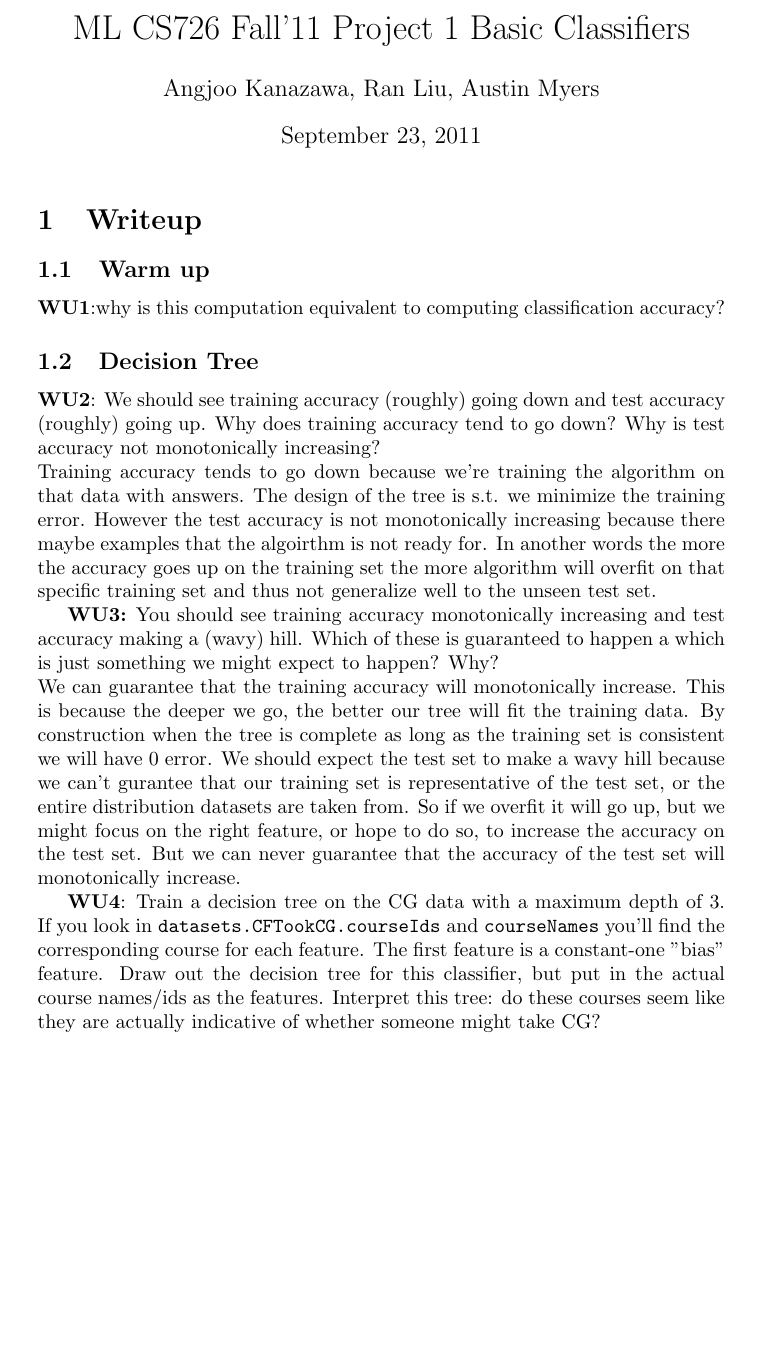
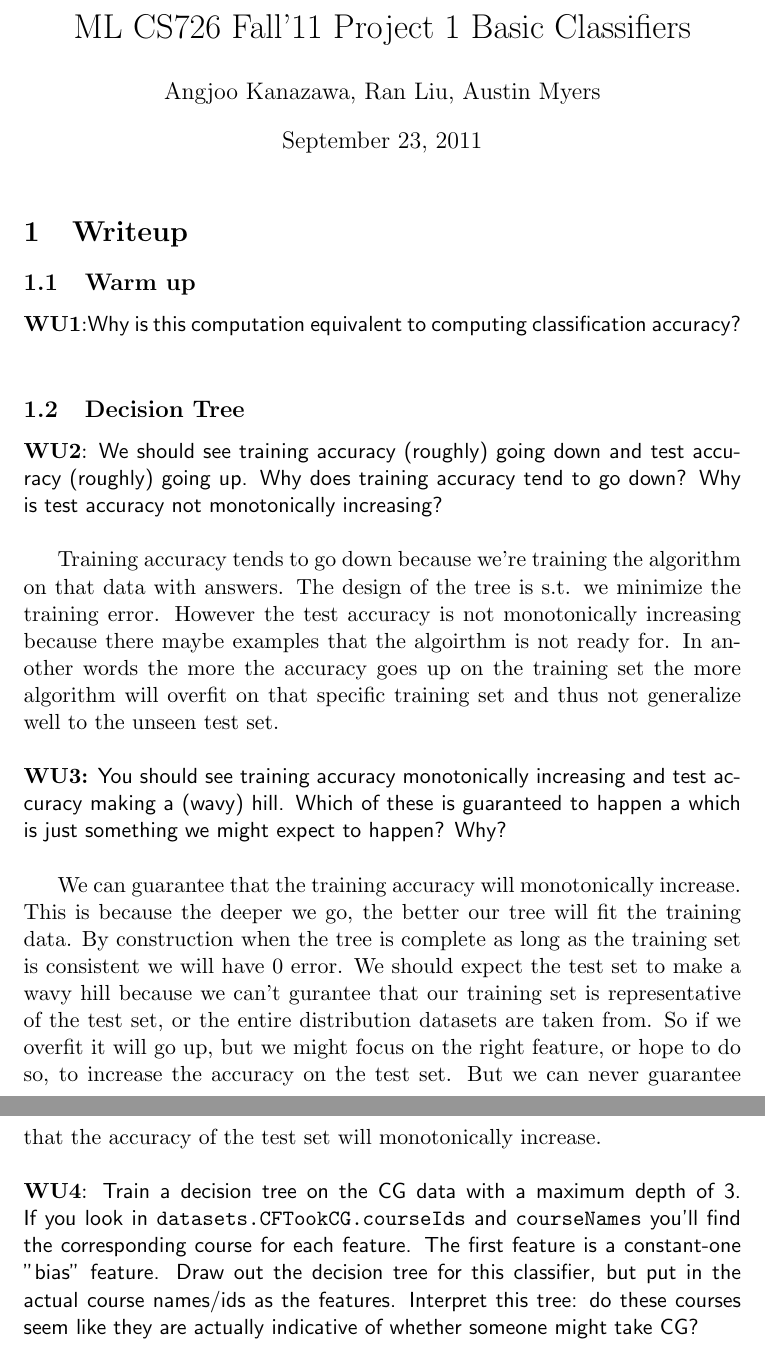
Before and after one commit to akanazawa/Basic-Classification, a LaTeX document (writeup.tex): part of page 1 of 2 before the commit and two parts of pages 1 and 2 of 2 after it, the two joined at a grey line, cut so that both start at the same text, the shorter picture padded with empty space. Compiled offline with pdfLaTeX.

Commit message:
wrked mored on the write up

```diff
--- a/writeup.tex
+++ b/writeup.tex
@@ -1,4 +1,4 @@
-\documentclass[a4paper]{article}
+\documentclass[a4paper,11pt]{article}
 \begin{document}
 \title{ML CS726 Fall'11 Project 1 Basic Classifiers}
 \author{Angjoo Kanazawa, Ran Liu, Austin Myers}
@@ -7,25 +7,28 @@
 
 \section{Writeup}
 \subsection{Warm up}
-\textbf{WU1}:why is this computation equivalent to computing classification
-accuracy?
+\textbf{WU1}:\textsf{Why is this computation equivalent to computing classification
+accuracy?}\\
 \subsection{Decision Tree}
-\textbf{WU2}: We should see training accuracy (roughly) going down and
+\textbf{WU2}:\textsf{ We should see training accuracy (roughly) going down and
 test accuracy (roughly) going up.  Why does training accuracy tend to
 go down?  Why is test accuracy not monotonically
-increasing?\\
+increasing?}\\
+
 Training accuracy tends to go down because we're training the
 algorithm on that data with answers. The design of the tree is s.t. we
 minimize the training error. However the test accuracy is not
 monotonically increasing because there maybe examples that the
 algoirthm is not ready for. In another words the more the accuracy
 goes up on the training set the more algorithm will overfit on that
-specific training set and thus not generalize well to the unseen test set.
+specific training set and thus not generalize well to the unseen test set.\\
 
-\textbf{WU3:} You should see training accuracy monotonically increasing
+\noindent
+\textbf{WU3:} \textsf{You should see training accuracy monotonically increasing
 and test accuracy making a (wavy) hill.  Which of these
 is guaranteed to happen a which is just something we might
-expect to happen?  Why?\\
+expect to happen?  Why?}\\
+
 We can guarantee that the training accuracy will monotonically
 increase. This is because the deeper we go, the better our tree will
 fit the training data. By construction when the tree is complete as
```
Also changed, not shown: writeup.tex (15 more changed lines), 5 other files.
